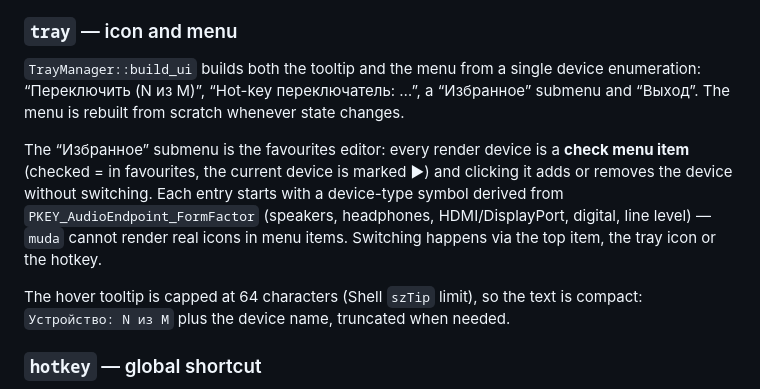
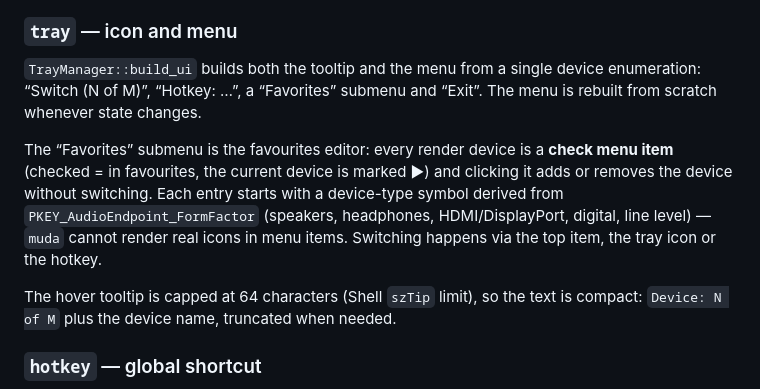
Before and after one commit to hotokens/win-audio-switcher, a Markdown page: docs/architecture.md, the part around the change. GitHub-like rendering.

```diff
--- a/docs/architecture.md
+++ b/docs/architecture.md
@@ -70,17 +70,17 @@ Corrupt/empty JSON or missing fields fall back to defaults instead of panicking.
 ### `tray` — icon and menu
 
 `TrayManager::build_ui` builds both the tooltip and the menu from a single device enumeration:
-“Переключить (N из M)”, “Hot-key переключатель: …”, a “Избранное” submenu and “Выход”. The menu is
+“Switch (N of M)”, “Hotkey: …”, a “Favorites” submenu and “Exit”. The menu is
 rebuilt from scratch whenever state changes.
 
-The “Избранное” submenu is the favourites editor: every render device is a **check menu item**
+The “Favorites” submenu is the favourites editor: every render device is a **check menu item**
 (checked = in favourites, the current device is marked ▶) and clicking it adds or removes the device
 without switching. Each entry starts with a device-type symbol derived from
 `PKEY_AudioEndpoint_FormFactor` (speakers, headphones, HDMI/DisplayPort, digital, line level) — `muda`
 cannot render real icons in menu items. Switching happens via the top item, the tray icon or the hotkey.
 
 The hover tooltip is capped at 64 characters (Shell `szTip` limit), so the text is compact:
-`Устройство: N из M` plus the device name, truncated when needed.
+`Device: N of M` plus the device name, truncated when needed.
 
 ### `hotkey` — global shortcut
 
```
Also changed, not shown: AGENTS.md (+48 -48 lines), README.md (+10 -0 lines), docs/images/favorites.png (added), docs/images/menu.png (added), docs/images/tooltip.png (added), docs/images/tray.png (added), 12 other files.
